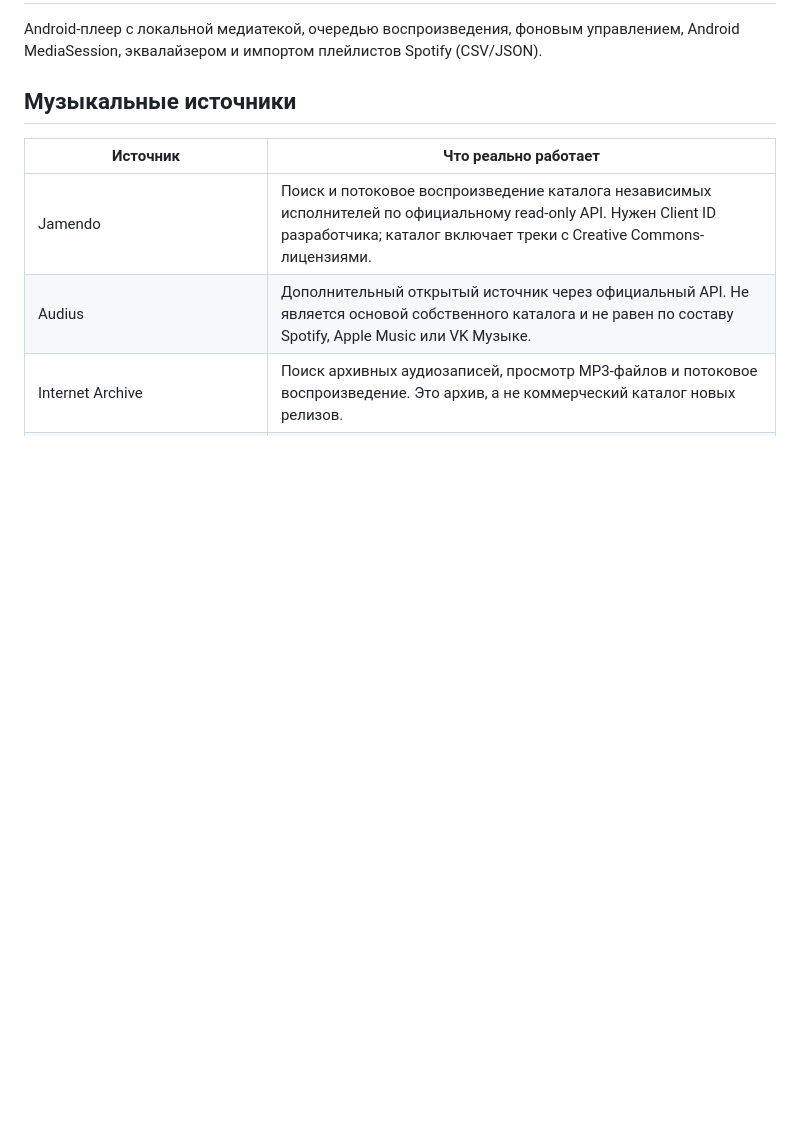
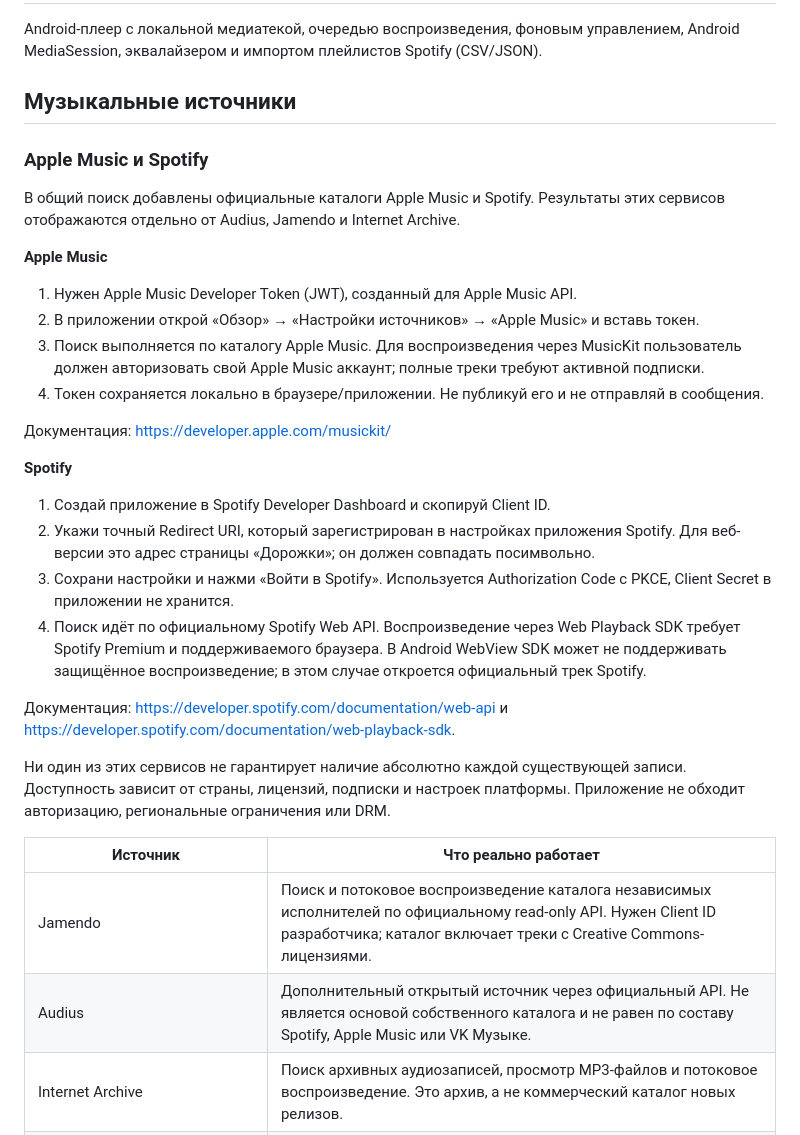
Before and after one commit to ReyRizuko/doroshka, a Markdown page: README.md, the part around the change. GitHub-like rendering; blank space fills up the shorter version.

Commit message:
Document Apple Music and Spotify integrations

```diff
--- a/README.md
+++ b/README.md
@@ -3,6 +3,29 @@
 Android-плеер с локальной медиатекой, очередью воспроизведения, фоновым управлением, Android MediaSession, эквалайзером и импортом плейлистов Spotify (CSV/JSON).
 
 ## Музыкальные источники
+
+### Apple Music и Spotify
+
+В общий поиск добавлены официальные каталоги Apple Music и Spotify. Результаты этих сервисов отображаются отдельно от Audius, Jamendo и Internet Archive.
+
+**Apple Music**
+1. Нужен Apple Music Developer Token (JWT), созданный для Apple Music API.
+2. В приложении открой «Обзор» → «Настройки источников» → «Apple Music» и вставь токен.
+3. Поиск выполняется по каталогу Apple Music. Для воспроизведения через MusicKit пользователь должен авторизовать свой Apple Music аккаунт; полные треки требуют активной подписки.
+4. Токен сохраняется локально в браузере/приложении. Не публикуй его и не отправляй в сообщения.
+
+Документация: https://developer.apple.com/musickit/
+
+**Spotify**
+1. Создай приложение в Spotify Developer Dashboard и скопируй Client ID.
+2. Укажи точный Redirect URI, который зарегистрирован в настройках приложения Spotify. Для веб-версии это адрес страницы «Дорожки»; он должен совпадать посимвольно.
+3. Сохрани настройки и нажми «Войти в Spotify». Используется Authorization Code с PKCE, Client Secret в приложении не хранится.
+4. Поиск идёт по официальному Spotify Web API. Воспроизведение через Web Playback SDK требует Spotify Premium и поддерживаемого браузера. В Android WebView SDK может не поддерживать защищённое воспроизведение; в этом случае откроется официальный трек Spotify.
+
+Документация: https://developer.spotify.com/documentation/web-api и https://developer.spotify.com/documentation/web-playback-sdk.
+
+Ни один из этих сервисов не гарантирует наличие абсолютно каждой существующей записи. Доступность зависит от страны, лицензий, подписки и настроек платформы. Приложение не обходит авторизацию, региональные ограничения или DRM.
+
 
 | Источник | Что реально работает |
 |---|---|
```
